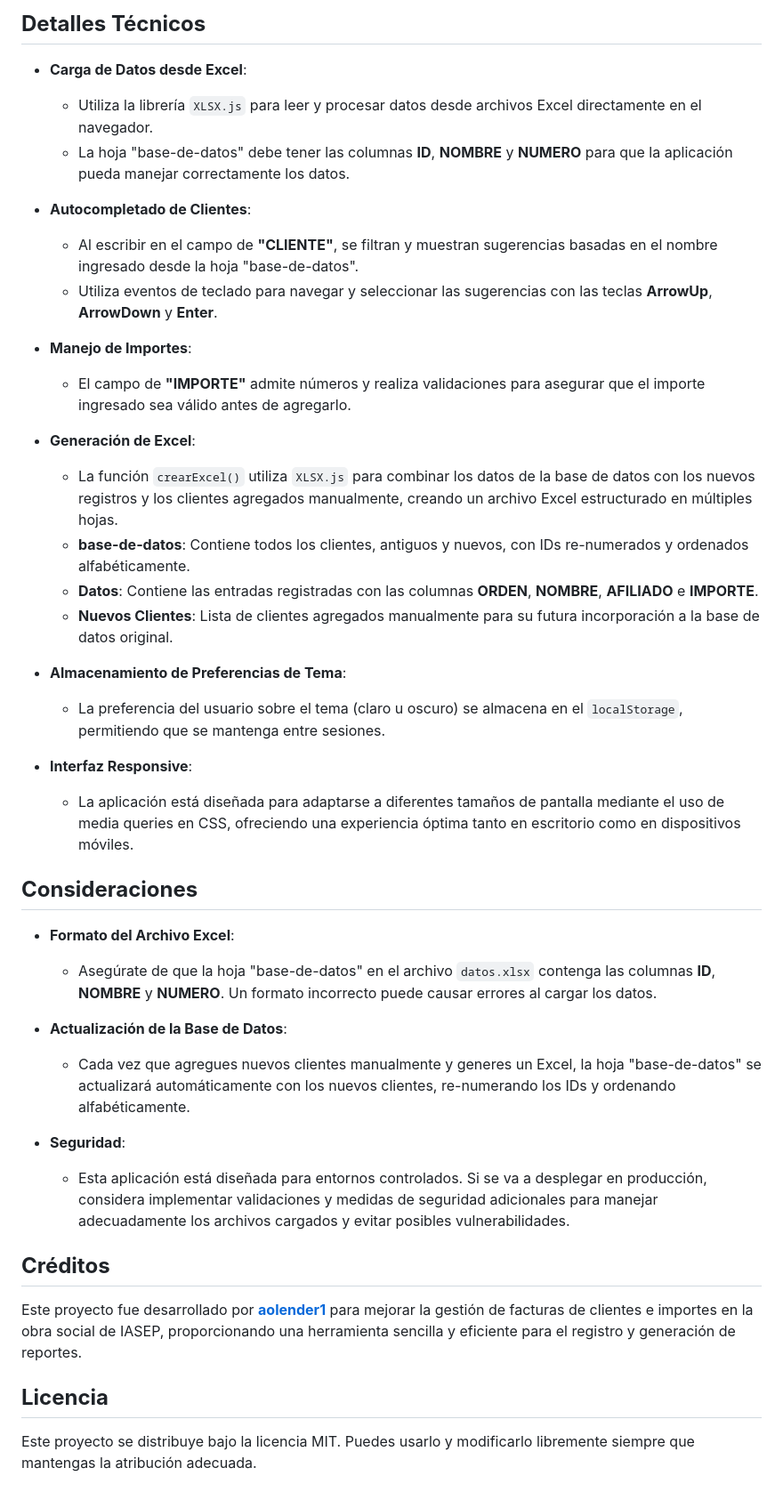
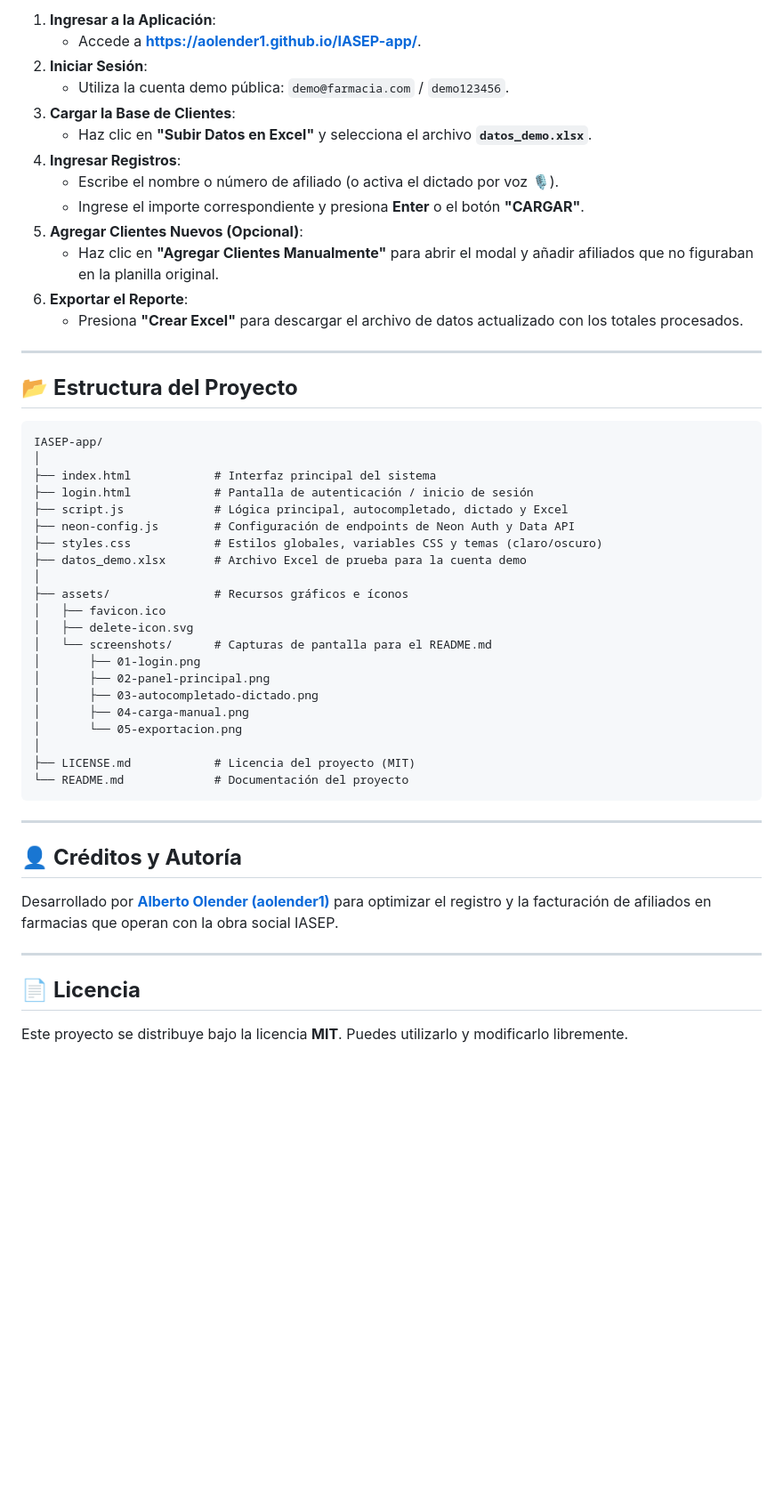
Before and after one commit to aolender1/IASEP-app, a Markdown page: README.md, the part around one of its changes. Shown at 89% size. Rendered like a GitHub page; blank space fills up the shorter version.

````diff
--- a/README.md
+++ b/README.md
@@ -120,44 +105,54 @@ Puedes usarla directamente en GitHub Pages:
 
-## **Detalles Técnicos**
+1. **Ingresar a la Aplicación**:
+   - Accede a **[https://aolender1.github.io/IASEP-app/](https://aolender1.github.io/IASEP-app/)**.
+2. **Iniciar Sesión**:
+   - Utiliza la cuenta demo pública: `demo@farmacia.com` / `demo123456`.
+3. **Cargar la Base de Clientes**:
+   - Haz clic en **"Subir Datos en Excel"** y selecciona el archivo **`datos_demo.xlsx`**.
+4. **Ingresar Registros**:
+   - Escribe el nombre o número de afiliado (o activa el dictado por voz 🎙️).
+   - Ingrese el importe correspondiente y presiona **Enter** o el botón **"CARGAR"**.
+5. **Agregar Clientes Nuevos (Opcional)**:
+   - Haz clic en **"Agregar Clientes Manualmente"** para abrir el modal y añadir afiliados que no figuraban en la planilla original.
+6. **Exportar el Reporte**:
+   - Presiona **"Crear Excel"** para descargar el archivo de datos actualizado con los totales procesados.
 
-- **Carga de Datos desde Excel**:
-  - Utiliza la librería `XLSX.js` para leer y procesar datos desde archivos Excel directamente en el navegador.
-  - La hoja "base-de-datos" debe tener las columnas **ID**, **NOMBRE** y **NUMERO** para que la aplicación pueda manejar correctamente los datos.
+---
 
-- **Autocompletado de Clientes**:
-  - Al escribir en el campo de **"CLIENTE"**, se filtran y muestran sugerencias basadas en el nombre ingresado desde la hoja "base-de-datos".
-  - Utiliza eventos de teclado para navegar y seleccionar las sugerencias con las teclas **ArrowUp**, **ArrowDown** y **Enter**.
+## 📂 **Estructura del Proyecto**
 
-- **Manejo de Importes**:
-  - El campo de **"IMPORTE"** admite números y realiza validaciones para asegurar que el importe ingresado sea válido antes de agregarlo.
+```
+IASEP-app/
+│
+├── index.html            # Interfaz principal del sistema
+├── login.html            # Pantalla de autenticación / inicio de sesión
+├── script.js             # Lógica principal, autocompletado, dictado y Excel
+├── neon-config.js        # Configuración de endpoints de Neon Auth y Data API
+├── styles.css            # Estilos globales, variables CSS y temas (claro/oscuro)
+├── datos_demo.xlsx       # Archivo Excel de prueba para la cuenta demo
+│
+├── assets/               # Recursos gráficos e íconos
+│   ├── favicon.ico
+│   ├── delete-icon.svg
+│   └── screenshots/      # Capturas de pantalla para el README.md
+│       ├── 01-login.png
+│       ├── 02-panel-principal.png
+│       ├── 03-autocompletado-dictado.png
+│       ├── 04-carga-manual.png
+│       └── 05-exportacion.png
+│
+├── LICENSE.md            # Licencia del proyecto (MIT)
+└── README.md             # Documentación del proyecto
+```
 
-- **Generación de Excel**:
-  - La función `crearExcel()` utiliza `XLSX.js` para combinar los datos de la base de datos con los nuevos registros y los clientes agregados manualmente, creando un archivo Excel estructurado en múltiples hojas.
-  - **base-de-datos**: Contiene todos los clientes, antiguos y nuevos, con IDs re-numerados y ordenados alfabéticamente.
-  - **Datos**: Contiene las entradas registradas con las columnas **ORDEN**, **NOMBRE**, **AFILIADO** e **IMPORTE**.
-  - **Nuevos Clientes**: Lista de clientes agregados manualmente para su futura incorporación a la base de datos original.
+---
 
-- **Almacenamiento de Preferencias de Tema**:
-  - La preferencia del usuario sobre el tema (claro u oscuro) se almacena en el `localStorage`, permitiendo que se mantenga entre sesiones.
+## 👤 **Créditos y Autoría**
 
-- **Interfaz Responsive**:
-  - La aplicación está diseñada para adaptarse a diferentes tamaños de pantalla mediante el uso de media queries en CSS, ofreciendo una experiencia óptima tanto en escritorio como en dispositivos móviles.
+Desarrollado por **[Alberto Olender (aolender1)](https://github.com/aolender1)** para optimizar el registro y la facturación de afiliados en farmacias que operan con la obra social IASEP.
 
-## **Consideraciones**
+---
 
-- **Formato del Archivo Excel**:
-  - Asegúrate de que la hoja "base-de-datos" en el archivo `datos.xlsx` contenga las columnas **ID**, **NOMBRE** y **NUMERO**. Un formato incorrecto puede causar errores al cargar los datos.
+## 📄 **Licencia**
 
-- **Actualización de la Base de Datos**:
-  - Cada vez que agregues nuevos clientes manualmente y generes un Excel, la hoja "base-de-datos" se actualizará automáticamente con los nuevos clientes, re-numerando los IDs y ordenando alfabéticamente.
-
-- **Seguridad**:
-  - Esta aplicación está diseñada para entornos controlados. Si se va a desplegar en producción, considera implementar validaciones y medidas de seguridad adicionales para manejar adecuadamente los archivos cargados y evitar posibles vulnerabilidades.
-
-## **Créditos**
-
-Este proyecto fue desarrollado por **[aolender1](https://github.com/aolender1)** para mejorar la gestión de facturas de clientes e importes en la obra social de IASEP, proporcionando una herramienta sencilla y eficiente para el registro y generación de reportes.
-
-## **Licencia**
-
-Este proyecto se distribuye bajo la licencia MIT. Puedes usarlo y modificarlo libremente siempre que mantengas la atribución adecuada.
+Este proyecto se distribuye bajo la licencia **MIT**. Puedes utilizarlo y modificarlo libremente.
````
Also changed, not shown: other parts of README.md (+72 -87 lines), assets/screenshots/01-login.png (added), assets/screenshots/02-panel-principal.png (added), assets/screenshots/03-autocompletado-dictado.png (added), assets/screenshots/04-carga-manual.png (added), assets/screenshots/05-exportacion.png (added), 2 other files.
